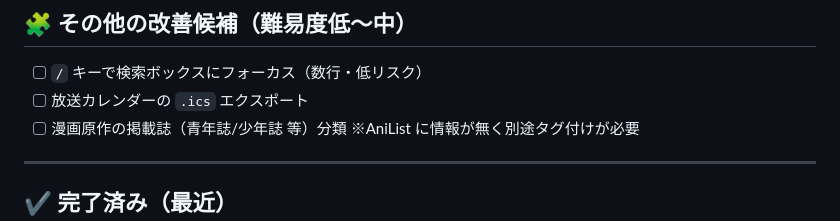
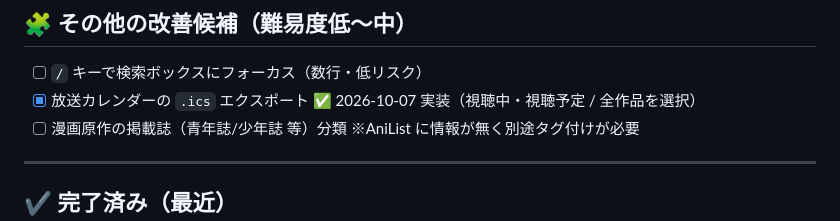
Before and after one commit to methil1/anime-list, a Markdown page: TODO.md, the part around the change. Drawn GitHub-style.

Commit message:
docs: TODOの.ics書き出しを完了にする
Co-Authored-By: Claude Opus 5.5 <noreply@anthropic.com>
Claude-Session: https://claude.ai/code/session_01MxVvwNZ4qmDdna8oDjhNj5

```diff
--- a/TODO.md
+++ b/TODO.md
@@ -62,7 +62,7 @@ Android アプリ化の王道は **①PWA として整える → ②Android ラ
 
 ## 🧩 その他の改善候補（難易度低〜中）
 - [ ] `/` キーで検索ボックスにフォーカス（数行・低リスク）
-- [ ] 放送カレンダーの `.ics` エクスポート
+- [x] 放送カレンダーの `.ics` エクスポート ✅ 2026-10-07 実装（視聴中・視聴予定 / 全作品を選択）
 - [ ] 漫画原作の掲載誌（青年誌/少年誌 等）分類 ※AniList に情報が無く別途タグ付けが必要
 
 ---
```
